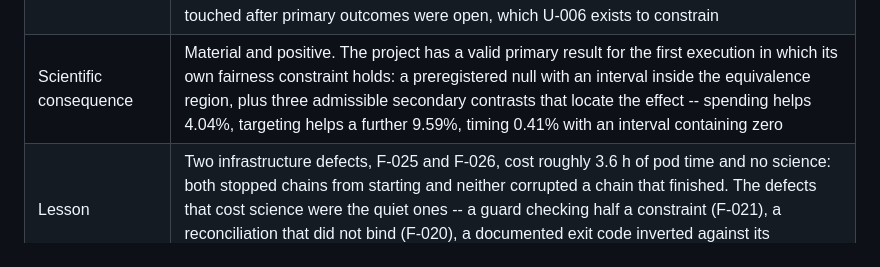
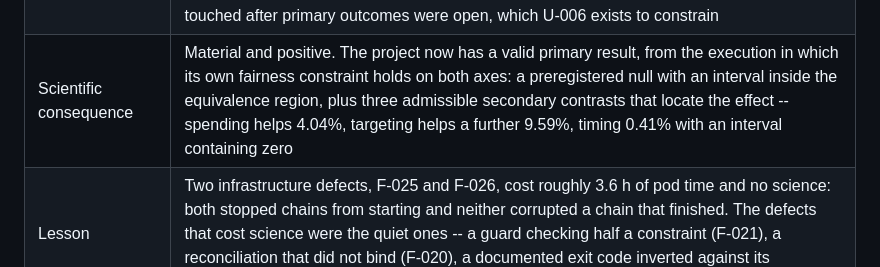
Before and after one commit to guptaneil1/algoverse-summer-26, a Markdown page: FAILURE_LOG.md, the part around the change. Drawn GitHub-style.

Commit message:
Reword one clause in F-026a to drop a banned "first" construction
Wording only, no factual change, in an entry written and committed earlier
in this same session. Recorded here rather than done silently because
FAILURE_LOG.md is append-only: the rule protects the record, and a lexical
fix to a same-session entry does not warrant a correction entry of its own,
but it does warrant saying that it happened.

"a valid primary result for the first execution in which its own fairness
constraint holds" becomes "a valid primary result, from the execution in
which its own fairness constraint holds on both axes". The remaining uses of
the word in the new documents are ordinal enumeration -- "the first
because", "cheapest-first" -- not claims of precedence.

```diff
--- a/FAILURE_LOG.md
+++ b/FAILURE_LOG.md
@@ -598,5 +598,5 @@ suite compares the two units.
 | A wall-time trap this created | The grid was assembled from four sequential phases, so its wall time is the **sum of per-launch maxima**, not the maximum over all shard summaries. A single max returns 3.35 h, which is phase 4 and not the run. `wall_hours` in `scripts/generate_pilot_outputs.py` computes it correctly and its docstring says why; the previous single-max form was right only because every prior run was one launch |
 | Analysis change made after the run | `generate_pilot_outputs.py` carried a hardcoded refusal to compute the primary contrast, naming F-020. That was correct for the run in front of it and would have been silently wrong for this one. It now measures both axes from the chains and gates on them. Reported in `docs/runs/primary_pilot_v2_2026-08-20_results.md` rather than left implicit, because it is the difference between a script that refuses a contrast and one that computes it |
 | A threshold inconsistency found while wiring this | Three conventions existed for one frozen quantity: `effect_threshold_review_2026-08-19.md` and `powered_design_sizing_2026-08-19.md` both compute the 2% practical threshold against the fresh-random mean, and the generator computed it against the strongest baseline. Corrected to the documented convention. **The verdict is identical under both** (+/-0.05073 and +/-0.04586; the interval reaches 0.0297), and both are emitted as macros so a reader can check. Recorded rather than quietly fixed because it is a threshold denominator touched after primary outcomes were open, which U-006 exists to constrain |
-| Scientific consequence | Material and positive. The project has a valid primary result for the first execution in which its own fairness constraint holds: a preregistered null with an interval inside the equivalence region, plus three admissible secondary contrasts that locate the effect -- spending helps 4.04%, targeting helps a further 9.59%, timing 0.41% with an interval containing zero |
+| Scientific consequence | Material and positive. The project now has a valid primary result, from the execution in which its own fairness constraint holds on both axes: a preregistered null with an interval inside the equivalence region, plus three admissible secondary contrasts that locate the effect -- spending helps 4.04%, targeting helps a further 9.59%, timing 0.41% with an interval containing zero |
 | Lesson | Two infrastructure defects, F-025 and F-026, cost roughly 3.6 h of pod time and no science: both stopped chains from starting and neither corrupted a chain that finished. The defects that cost science were the quiet ones -- a guard checking half a constraint (F-021), a reconciliation that did not bind (F-020), a documented exit code inverted against its implementation (F-024). Loud failures are cheap. The expensive ones pass |
```
